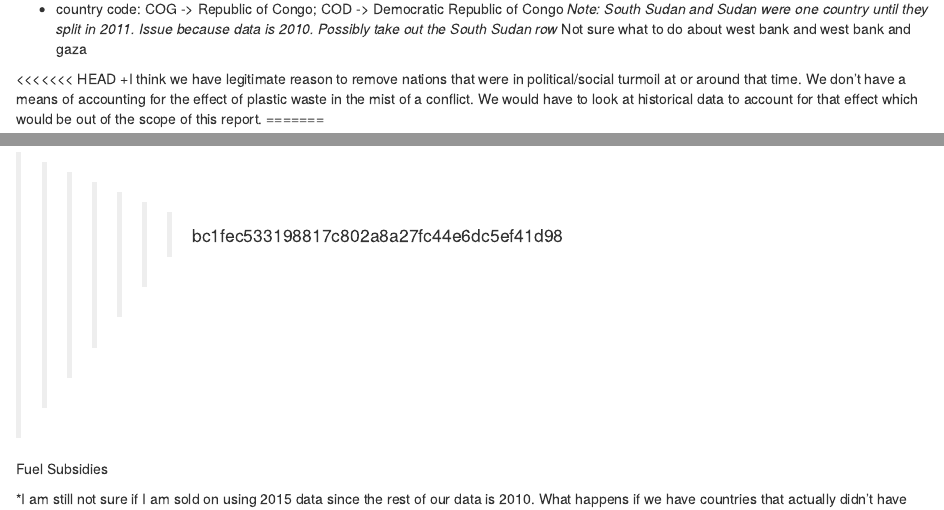
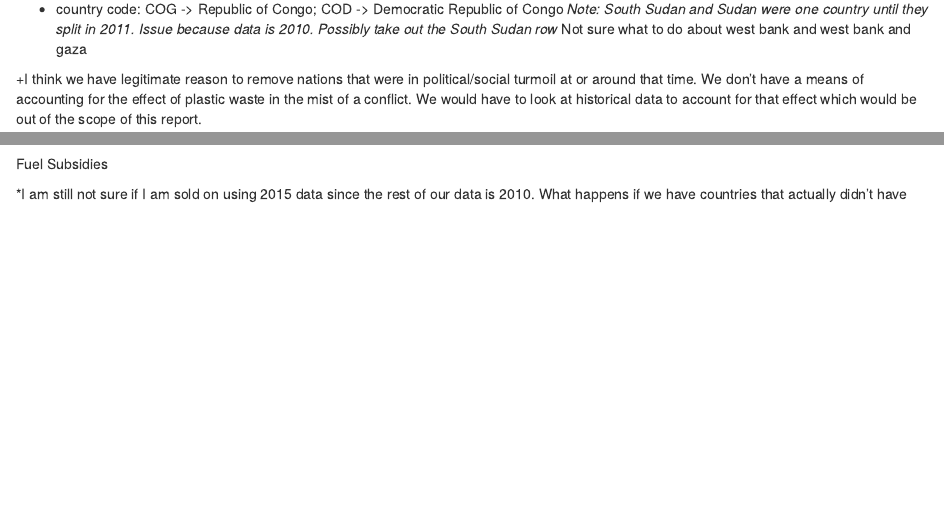
Before and after one commit to ptwittel/Model-Term-Project, an R Markdown document (Tidying Data.Rmd): the page in a window 1100 px wide, from 3630 px down, and a second part further down, joined at a grey line. Rendered offline with R 4.5, knitr and Pandoc, with nearby package versions; some code elsewhere in the file could not run offline.

Commit message:
fixed conflict

````diff
--- a/Tidying Data.Rmd
+++ b/Tidying Data.Rmd
@@ -146,9 +146,8 @@ tab7 <- tab6 %>%
 *Note: South Sudan and Sudan were one country until they split in 2011. Issue because data is 2010. Possibly take out the South Sudan row
 *Not sure what to do about west bank and west bank and gaza
 
-<<<<<<< HEAD
+
 +I think we have legitimate reason to remove nations that were in political/social turmoil at or around that time. We don't have a means of accounting for the effect of plastic waste in the mist of a conflict. We would have to look at historical data to account for that effect which would be out of the scope of this report.
-=======
 
 ```{r}
 # NA EDA: Number of observations: 244
@@ -162,10 +161,6 @@ sum(is.na(tab7$`Mismanaged waste (% global total)`))        #Number of NAs: 58;
 sum(is.na(tab7$`Share of plastic inadequately managed`))    #Number of NAs: 58; proportion missing: 0.2377049
 sum(is.na(tab7$gdp_per_capita))                             #Number of NAs: 48; proportion missing: 0.1967213
 ```
-
-
-
->>>>>>> bc1fec533198817c802a8a27fc44e6dc5ef41d98
 
 Fuel Subsidies
 
````
